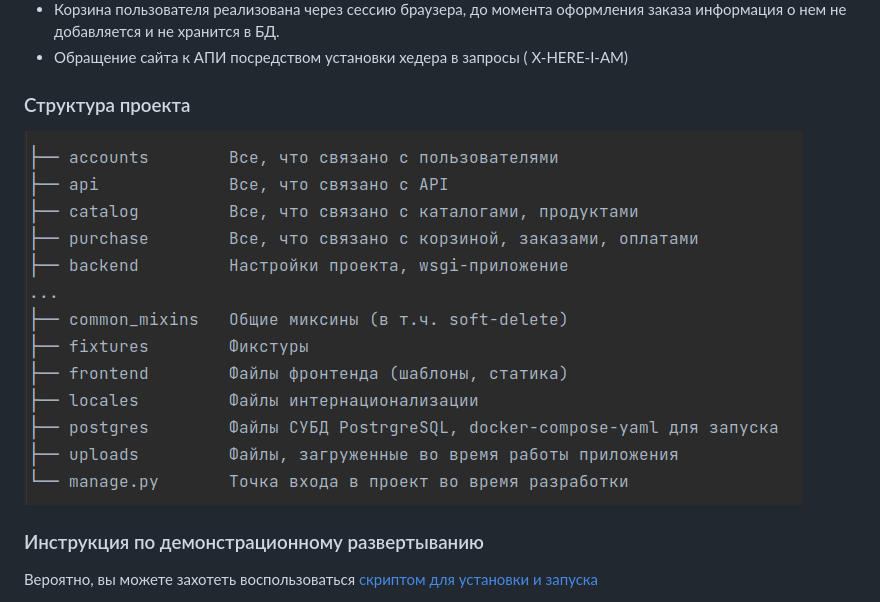
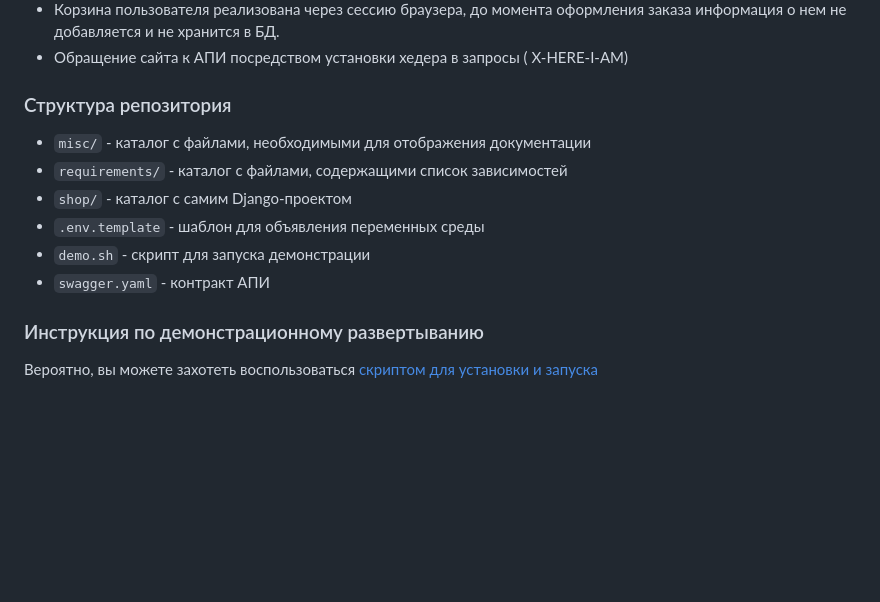
Before and after one commit to andrei-samofalov/e-shop-django, a Markdown page: Readme.md, the part around one of its changes. Drawn GitHub-style; blank space fills up the shorter version.

Commit message:
repository structure updated

```diff
--- a/Readme.md
+++ b/Readme.md
@@ -22,9 +22,14 @@
 * Обращение сайта к АПИ посредством установки хедера в запросы (
   X-HERE-I-AM)
 
-### Структура проекта
+### Структура репозитория
 
-![file structure of the project](misc/img/structure.png)
+* `misc/` - каталог с файлами, необходимыми для отображения документации
+* `requirements/` - каталог с файлами, содержащими список зависимостей
+* `shop/` - каталог с самим Django-проектом
+* `.env.template` - шаблон для объявления переменных среды
+* `demo.sh` - скрипт для запуска демонстрации
+* `swagger.yaml` - контракт АПИ
 
 ### Инструкция по демонстрационному развертыванию
 
```
Also changed, not shown: other parts of Readme.md (+1 -1 lines).
